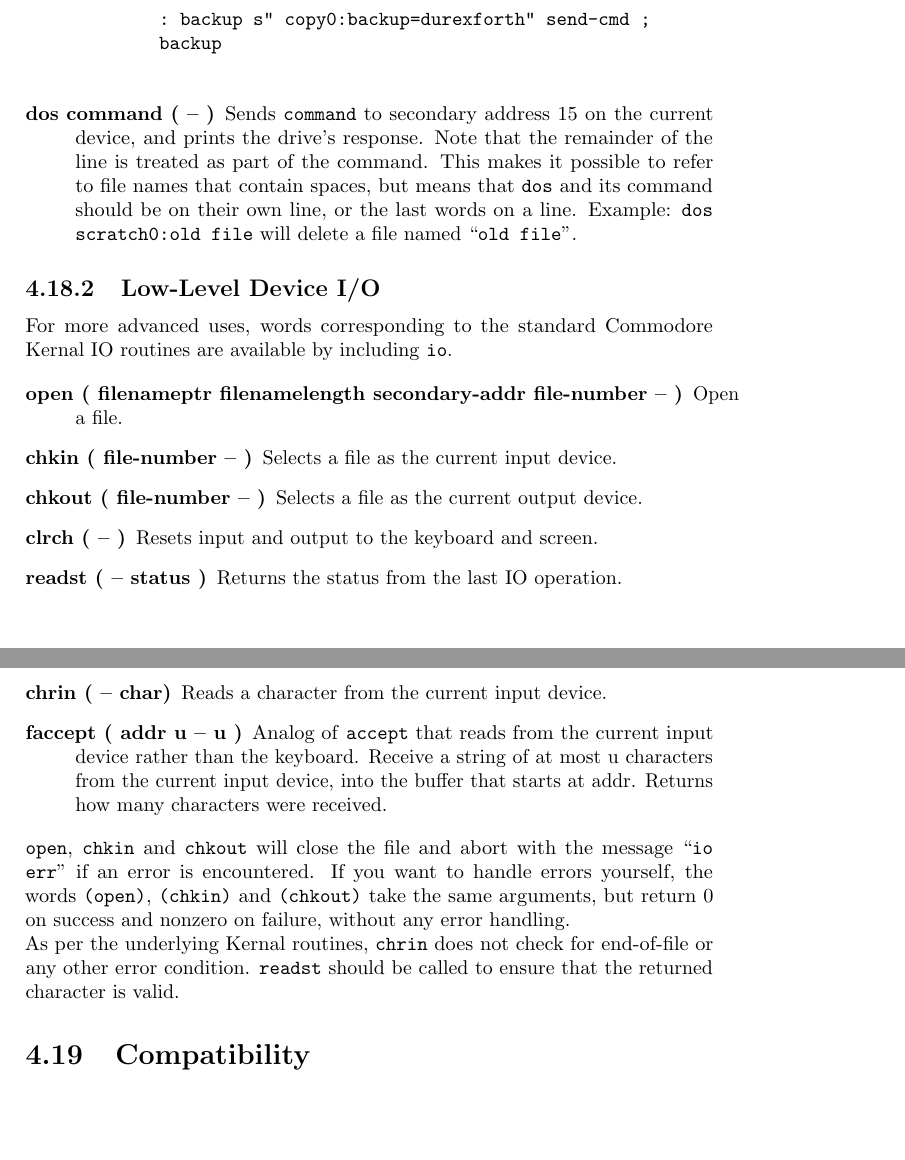
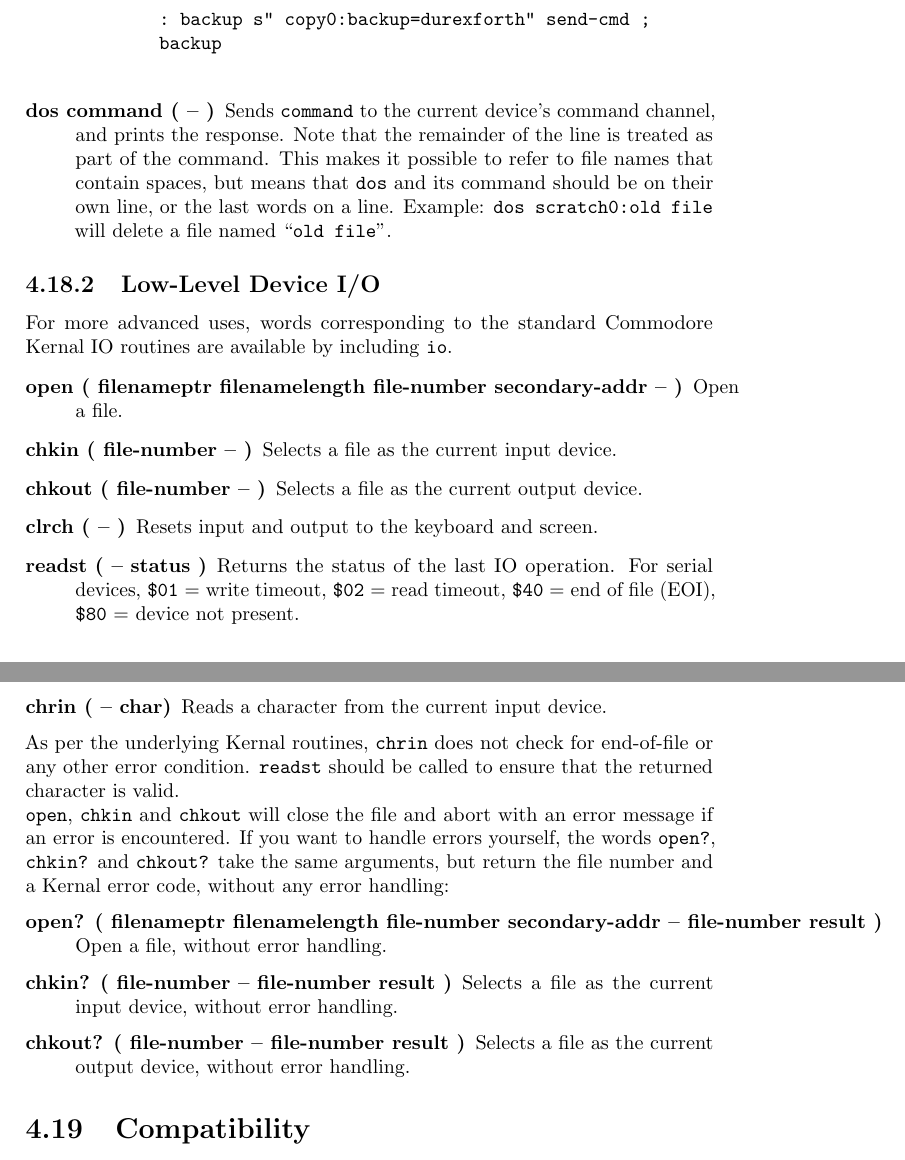
Before and after one commit to jkotlinski/durexforth, a LaTeX thesis (docs/manual.tex, which reads docs/words.tex): two parts of pages 25 and 26 of 37, joined at a grey line, cut so that both start at the same text, the shorter picture padded with empty space. Compiled offline with pdfLaTeX.

Commit message:
Changes per PR feedback:
- (open), (chkin) and (chkout) renamed to open?, chkin?, chkout? and
  return file number and detailed error code

- clrch renamed to clrchn

- ioerr prints meaningful error message

- made dos command utilities less hackish

- fixes to docs, comments and changelog

```diff
--- a/docs/words.tex
+++ b/docs/words.tex
@@ -416,7 +416,7 @@ Words for sending DOS commands to drives and reading drive status are available
         backup
     \end{verbatim}
 
-    \item[dos command ( -- )] Sends \texttt{command} to secondary address 15 on the current device, and prints the drive's response. Note that the remainder of the line is treated as part of the command. This makes it possible to refer to file names that contain spaces, but means that \texttt{dos} and its command should be on their own line, or the last words on a line. Example: \texttt{dos scratch0:old file} will delete a file named ``\texttt{old file}''.
+    \item[dos command ( -- )] Sends \texttt{command} to the current device's command channel, and prints the response. Note that the remainder of the line is treated as part of the command. This makes it possible to refer to file names that contain spaces, but means that \texttt{dos} and its command should be on their own line, or the last words on a line. Example: \texttt{dos scratch0:old file} will delete a file named ``\texttt{old file}''.
 \end{description}
 
 \subsection{Low-Level Device I/O}
@@ -424,18 +424,23 @@ Words for sending DOS commands to drives and reading drive status are available
 For more advanced uses, words corresponding to the standard Commodore Kernal IO routines are available by including \texttt{io}.
 
 \begin{description}
-    \item[open ( filenameptr filenamelength secondary-addr file-number -- )] Open a file.
+    \item[open ( filenameptr filenamelength file-number secondary-addr -- )] Open a file.
     \item[chkin ( file-number -- )] Selects a file as the current input device.
     \item[chkout ( file-number -- )] Selects a file as the current output device.
     \item[clrch ( -- )] Resets input and output to the keyboard and screen.
-    \item[readst ( -- status )] Returns the status from the last IO operation.
+    \item[readst ( -- status )] Returns the status of the last IO operation. For serial devices, \texttt{\$01} = write timeout, \texttt{\$02} = read timeout, \texttt{\$40} = end of file (EOI), \texttt{\$80} = device not present.
     \item[chrin ( -- char)] Reads a character from the current input device.
-    \item[faccept ( addr u -- u )] Analog of \texttt{accept} that reads from the current input device rather than the keyboard. Receive a string of at most u characters from the current input device, into the buffer that starts at addr.  Returns how many characters were received.
 \end{description}
 
-\texttt{open}, \texttt{chkin} and \texttt{chkout} will close the file and abort with the message ``\texttt{io err}'' if an error is encountered. If you want to handle errors yourself, the words \texttt{(open)}, \texttt{(chkin)} and \texttt{(chkout)} take the same arguments, but return 0 on success and nonzero on failure, without any error handling.
+As per the underlying Kernal routines, \texttt{chrin} does not check for end-of-file or any other error condition. \texttt{readst} should be called to ensure that the returned character is valid.
 
-As per the underlying Kernal routines, \texttt{chrin} does not check for end-of-file or any other error condition. \texttt{readst} should be called to ensure that the returned character is valid.
+\texttt{open}, \texttt{chkin} and \texttt{chkout} will close the file and abort with an error message if an error is encountered. If you want to handle errors yourself, the words \texttt{open?}, \texttt{chkin?} and \texttt{chkout?} take the same arguments, but return the file number and a Kernal error code, without any error handling:
+
+\begin{description}
+    \item[open? ( filenameptr filenamelength file-number secondary-addr -- file-number result )] Open a file, without error handling.
+    \item[chkin? ( file-number -- file-number result )] Selects a file as the current input device, without error handling.
+    \item[chkout? ( file-number -- file-number result )] Selects a file as the current output device, without error handling.
+\end{description}
 
 \section{Compatibility}
 
```
Also changed, not shown: CHANGELOG.md, 5 other files.
